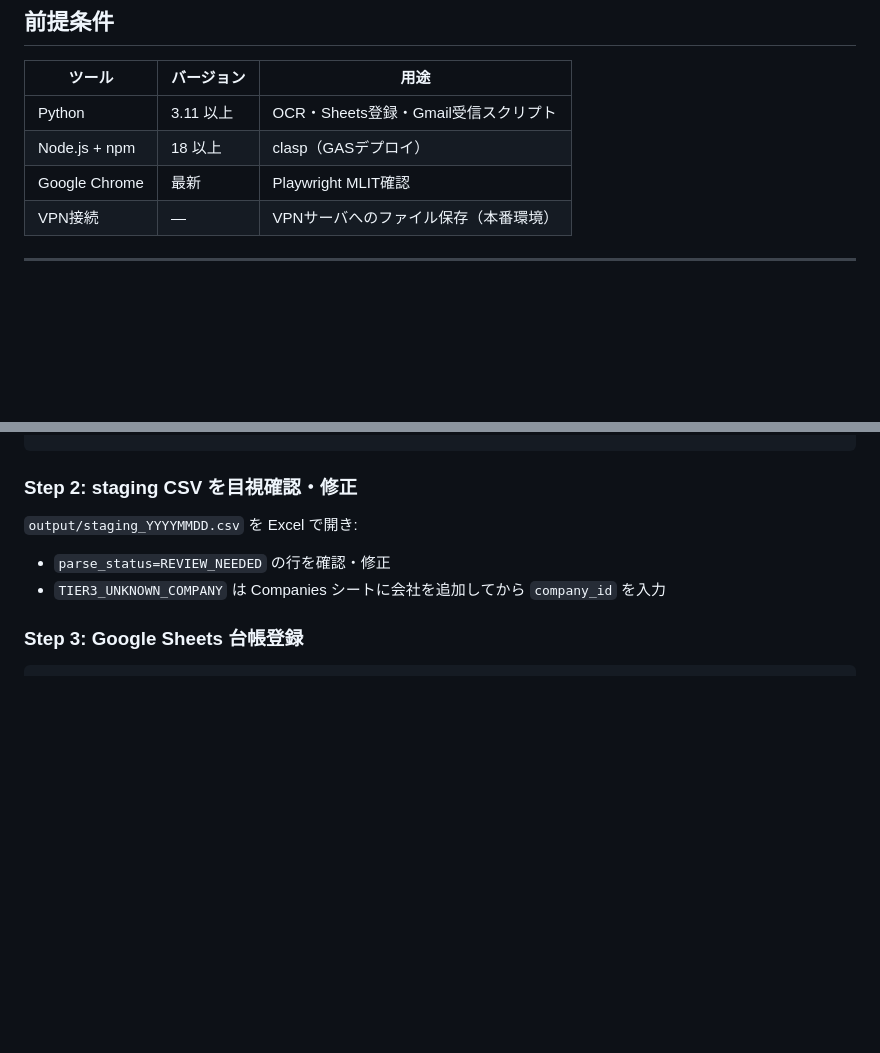
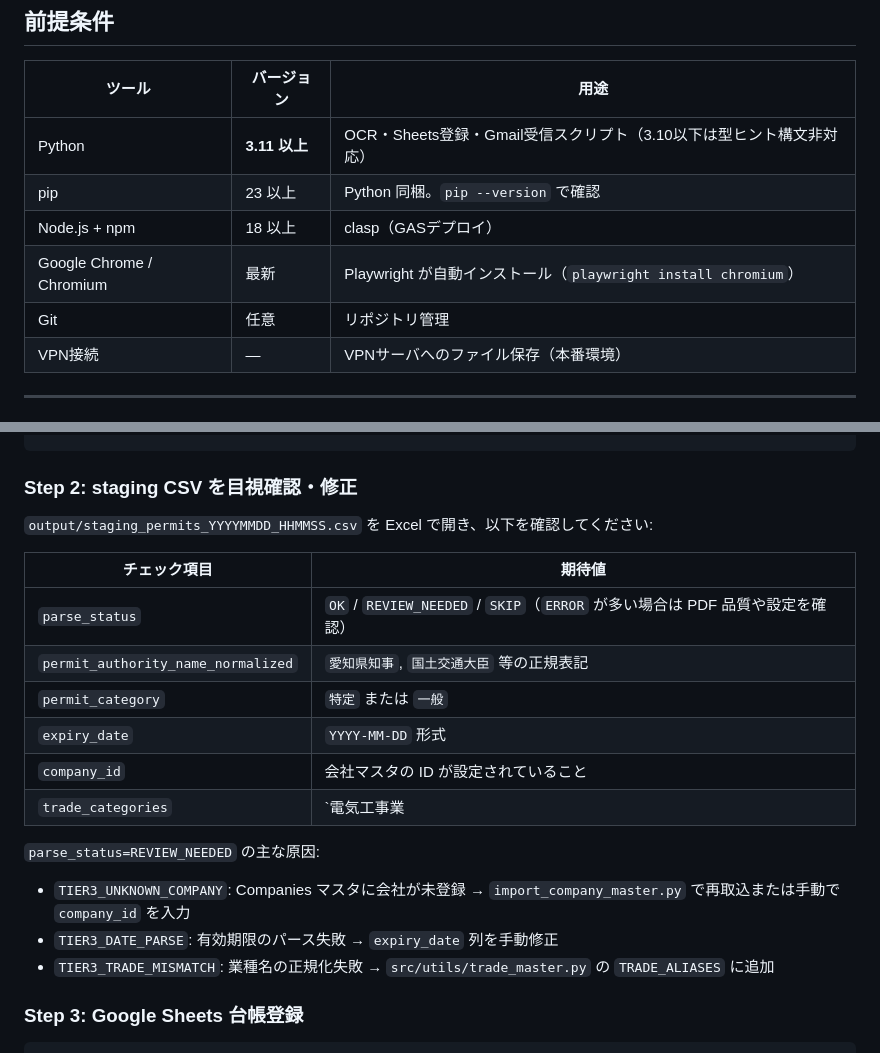
Before and after one commit to bubbleberry247/construction-permit-tracker, a Markdown page: SETUP.md, 2 parts joined by grey strips. Rendered like a GitHub page; blank space fills up the shorter version.

```diff
--- a/SETUP.md
+++ b/SETUP.md
@@ -8,9 +8,11 @@
 
 | ツール | バージョン | 用途 |
 |--------|-----------|------|
-| Python | 3.11 以上 | OCR・Sheets登録・Gmail受信スクリプト |
+| Python | **3.11 以上** | OCR・Sheets登録・Gmail受信スクリプト（3.10以下は型ヒント構文非対応） |
+| pip | 23 以上 | Python 同梱。`pip --version` で確認 |
 | Node.js + npm | 18 以上 | clasp（GASデプロイ）|
-| Google Chrome | 最新 | Playwright MLIT確認 |
+| Google Chrome / Chromium | 最新 | Playwright が自動インストール（`playwright install chromium`）|
+| Git | 任意 | リポジトリ管理 |
 | VPN接続 | — | VPNサーバへのファイル保存（本番環境） |
 
 ---
@@ -133,9 +171,21 @@ python src/ocr_permit.py
 
 ### Step 2: staging CSV を目視確認・修正
 
-`output/staging_YYYYMMDD.csv` を Excel で開き:
-- `parse_status=REVIEW_NEEDED` の行を確認・修正
-- `TIER3_UNKNOWN_COMPANY` は Companies シートに会社を追加してから `company_id` を入力
+`output/staging_permits_YYYYMMDD_HHMMSS.csv` を Excel で開き、以下を確認してください:
+
+| チェック項目 | 期待値 |
+|---|---|
+| `parse_status` | `OK` / `REVIEW_NEEDED` / `SKIP`（`ERROR` が多い場合は PDF 品質や設定を確認） |
+| `permit_authority_name_normalized` | `愛知県知事`, `国土交通大臣` 等の正規表記 |
+| `permit_category` | `特定` または `一般` |
+| `expiry_date` | `YYYY-MM-DD` 形式 |
+| `company_id` | 会社マスタの ID が設定されていること |
+| `trade_categories` | `電気工事業|管工事業` 等（`|` 区切り） |
+
+`parse_status=REVIEW_NEEDED` の主な原因:
+- `TIER3_UNKNOWN_COMPANY`: Companies マスタに会社が未登録 → `import_company_master.py` で再取込または手動で `company_id` を入力
+- `TIER3_DATE_PARSE`: 有効期限のパース失敗 → `expiry_date` 列を手動修正
+- `TIER3_TRADE_MISMATCH`: 業種名の正規化失敗 → `src/utils/trade_master.py` の `TRADE_ALIASES` に追加
 
 ### Step 3: Google Sheets 台帳登録
 
```
Also changed, not shown: other parts of SETUP.md (+74 -22 lines).
